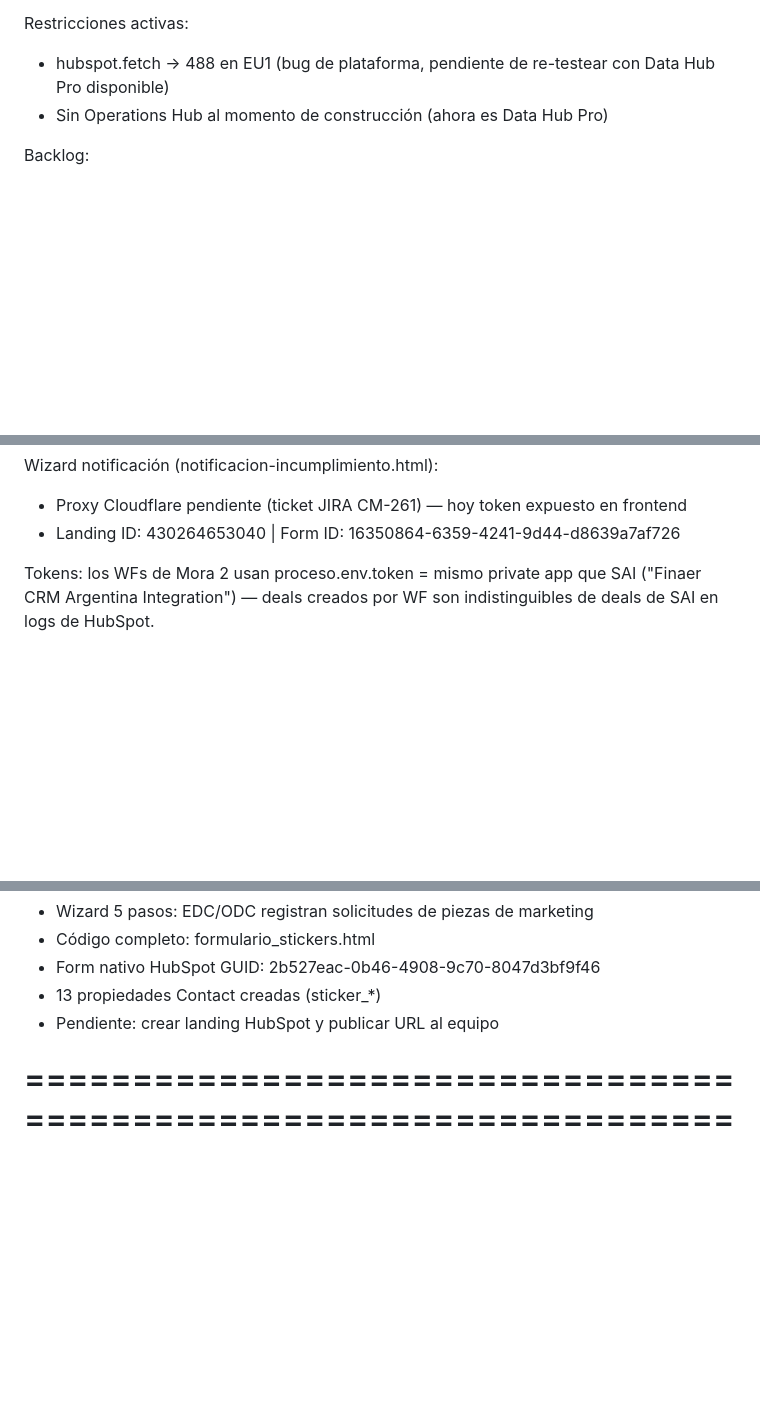
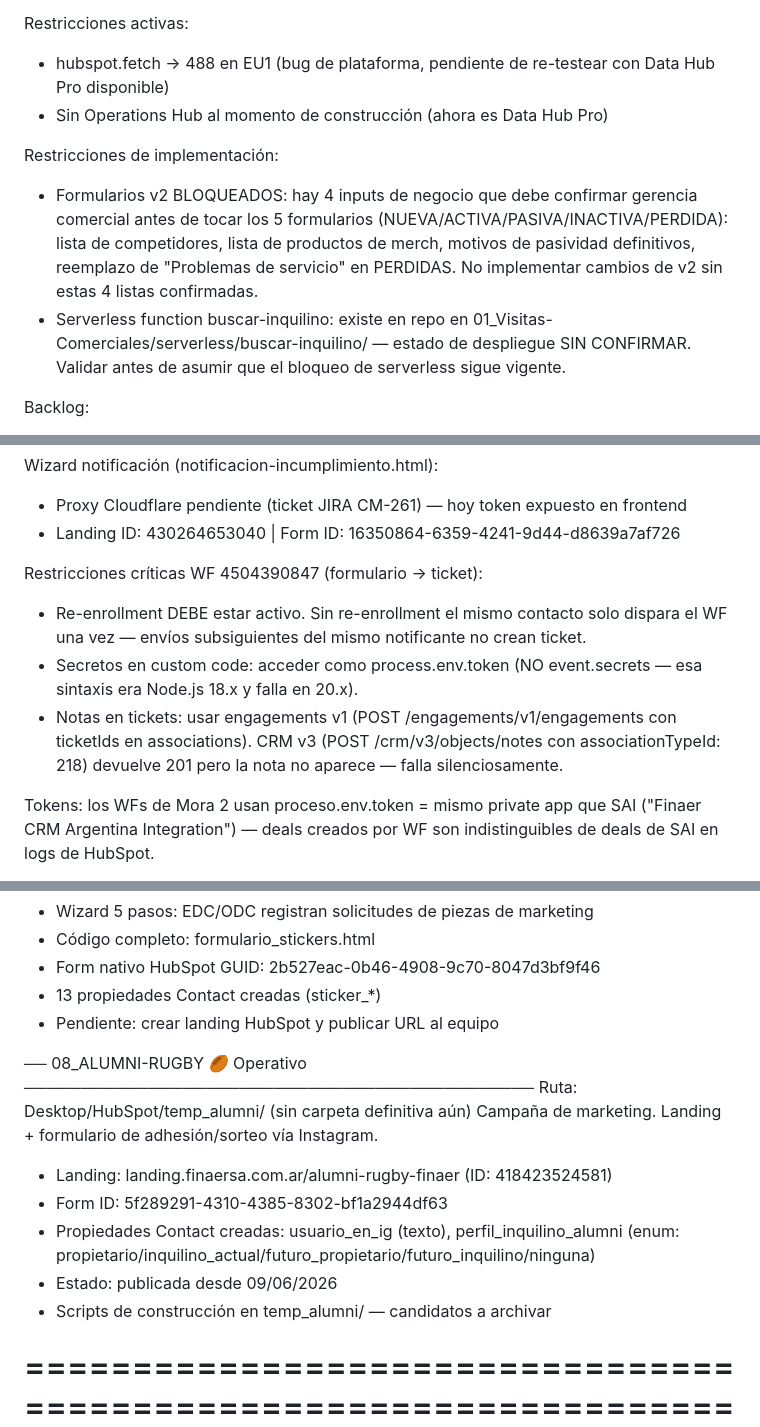
Before and after one commit to cavadinifranconahuel-bot/finaer-hubspot, a Markdown page: CLAUDE.md, 3 parts joined by grey strips. Rendered like a GitHub page; blank space fills up the shorter version.

Commit message:
docs(claude.md): migrar restricciones técnicas de memories a CLAUDE.md
- Visitas Comerciales: formularios v2 bloqueados (4 inputs pendientes de gerencia)
  y serverless buscar-inquilino con estado sin confirmar
- Incumplimientos: re-enrollment crítico en WF 4504390847, process.env.token vs
  event.secrets (Node 20.x), y engagements v1 para notas (CRM v3 falla silenciosamente)
- Tableros Comerciales: WFs viejos no eliminar (2527675600/2539720942) y
  restricción de Task Scheduler en PC local
- Agrega sección 08_ALUMNI-RUGBY: landing + form IDs y propiedades Contact

Co-Authored-By: Claude Sonnet 4.6 <noreply@anthropic.com>

```diff
--- a/CLAUDE.md
+++ b/CLAUDE.md
@@ -89,6 +89,16 @@ Restricciones activas:
   con Data Hub Pro disponible)
 - Sin Operations Hub al momento de construcción (ahora es Data Hub Pro)
 
+Restricciones de implementación:
+- Formularios v2 BLOQUEADOS: hay 4 inputs de negocio que debe confirmar gerencia
+  comercial antes de tocar los 5 formularios (NUEVA/ACTIVA/PASIVA/INACTIVA/PERDIDA):
+  lista de competidores, lista de productos de merch, motivos de pasividad
+  definitivos, reemplazo de "Problemas de servicio" en PERDIDAS.
+  No implementar cambios de v2 sin estas 4 listas confirmadas.
+- Serverless function buscar-inquilino: existe en repo en
+  01_Visitas-Comerciales/serverless/buscar-inquilino/ — estado de despliegue
+  SIN CONFIRMAR. Validar antes de asumir que el bloqueo de serverless sigue vigente.
+
 Backlog:
 - Dashboard de actividad comercial (visitas por ejecutivo, estado, zona)
 - Alertas por falta de visita según estado de la empresa
@@ -124,6 +134,16 @@ Carta de pago (WF 4377587939 — DESACTIVADO, pendiente activación):
 Wizard notificación (notificacion-incumplimiento.html):
 - Proxy Cloudflare pendiente (ticket JIRA CM-261) — hoy token expuesto en frontend
 - Landing ID: 430264653040 | Form ID: 16350864-6359-4241-9d44-d8639a7af726
+
+Restricciones críticas WF 4504390847 (formulario → ticket):
+- Re-enrollment DEBE estar activo. Sin re-enrollment el mismo contacto solo dispara
+  el WF una vez — envíos subsiguientes del mismo notificante no crean ticket.
+- Secretos en custom code: acceder como process.env.token (NO event.secrets —
+  esa sintaxis era Node.js 18.x y falla en 20.x).
+- Notas en tickets: usar engagements v1 (POST /engagements/v1/engagements con
+  ticketIds en associations). CRM v3 (POST /crm/v3/objects/notes con
+  associationTypeId: 218) devuelve 201 pero la nota no aparece — falla
+  silenciosamente.
 
 Tokens: los WFs de Mora 2 usan proceso.env.token = mismo private app que SAI
 ("Finaer CRM Argentina Integration") — deals creados por WF son indistinguibles
@@ -190,6 +216,17 @@ Ruta: Desktop/HubSpot/07_Stickers/
 - Form nativo HubSpot GUID: 2b527eac-0b46-4908-9c70-8047d3bf9f46
 - 13 propiedades Contact creadas (sticker_*)
 - Pendiente: crear landing HubSpot y publicar URL al equipo
+
+── 08_ALUMNI-RUGBY 🏉 Operativo ─────────────────────────────────────────────
+Ruta: Desktop/HubSpot/temp_alumni/ (sin carpeta definitiva aún)
+Campaña de marketing. Landing + formulario de adhesión/sorteo vía Instagram.
+
+- Landing: landing.finaersa.com.ar/alumni-rugby-finaer (ID: 418423524581)
+- Form ID: 5f289291-4310-4385-8302-bf1a2944df63
+- Propiedades Contact creadas: usuario_en_ig (texto), perfil_inquilino_alumni
+  (enum: propietario/inquilino_actual/futuro_propietario/futuro_inquilino/ninguna)
+- Estado: publicada desde 09/06/2026
+- Scripts de construcción en temp_alumni/ — candidatos a archivar
 
 ================================================================================
 CAPACIDADES HUBSPOT DE FRANCO (probadas en producción)
```
Also changed, not shown: other parts of CLAUDE.md (+6 -0 lines).
